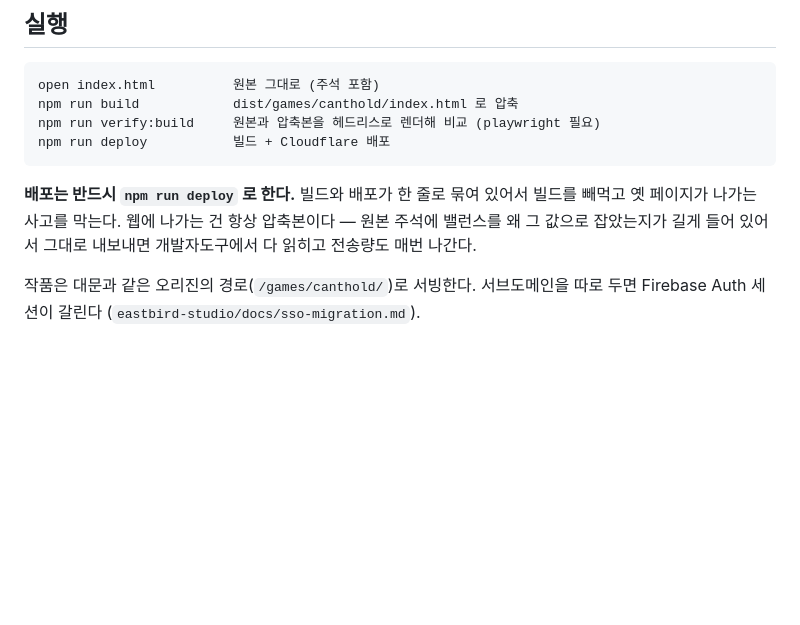
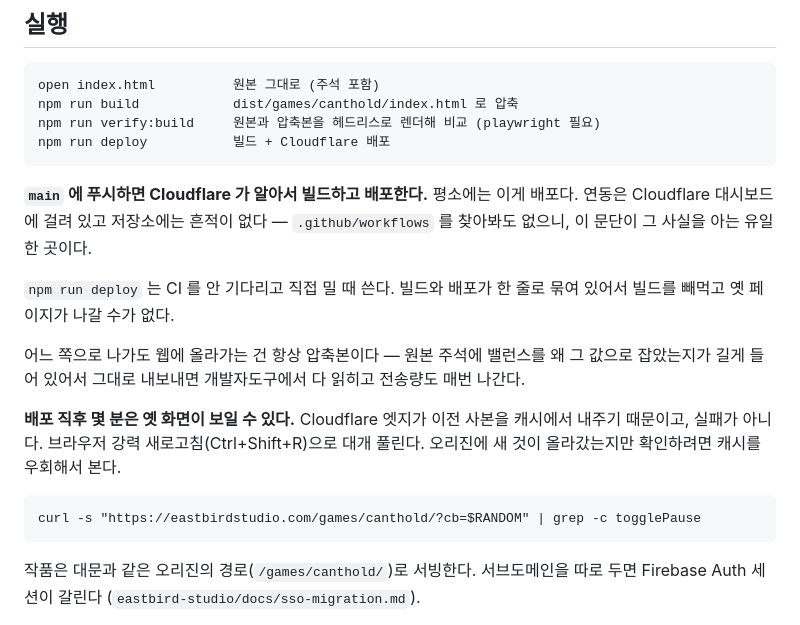
Before and after one commit to ohdonguri/cant-hold, a Markdown page: README.md, the part around the change. Drawn GitHub-style; blank space fills up the shorter version.

Commit message:
docs: 배포는 main 푸시가 한다
"배포는 반드시 npm run deploy 로 한다"고 적혀 있었지만 지금은 main 에 푸시하면
Cloudflare 가 알아서 빌드하고 배포한다. Cloudflare 연동을 붙이기 전에 쓴 문장이
그대로 남아 있었던 것이다.

연동은 대시보드에 걸려 있고 저장소에는 흔적이 없다 — .github/workflows 를 찾아도
없고, wrangler.jsonc 도 수동 배포를 전제로 적혀 있다. 그래서 저장소만 읽으면
"자동 배포는 없다" 로 결론이 난다. 이 문단이 그 사실을 아는 유일한 곳이라고
못박아 둔다.

배포 직후 몇 분간 엣지 캐시가 옛 사본을 내주는 것도 적는다. 실패로 오진하기
쉬운데(실제로 그랬다) 캐시를 우회해 오리진만 확인하는 방법이 있다.

Co-Authored-By: Claude Opus 5 (1M context) <noreply@anthropic.com>

````diff
--- a/README.md
+++ b/README.md
@@ -42,10 +42,23 @@ npm run verify:build     원본과 압축본을 헤드리스로 렌더해 비교
 npm run deploy           빌드 + Cloudflare 배포
 ```
 
-**배포는 반드시 `npm run deploy` 로 한다.** 빌드와 배포가 한 줄로 묶여 있어서
-빌드를 빼먹고 옛 페이지가 나가는 사고를 막는다. 웹에 나가는 건 항상 압축본이다 —
-원본 주석에 밸런스를 왜 그 값으로 잡았는지가 길게 들어 있어서 그대로 내보내면
-개발자도구에서 다 읽히고 전송량도 매번 나간다.
+**`main` 에 푸시하면 Cloudflare 가 알아서 빌드하고 배포한다.** 평소에는 이게 배포다.
+연동은 Cloudflare 대시보드에 걸려 있고 저장소에는 흔적이 없다 — `.github/workflows` 를
+찾아봐도 없으니, 이 문단이 그 사실을 아는 유일한 곳이다.
+
+`npm run deploy` 는 CI 를 안 기다리고 직접 밀 때 쓴다. 빌드와 배포가 한 줄로 묶여
+있어서 빌드를 빼먹고 옛 페이지가 나갈 수가 없다.
+
+어느 쪽으로 나가도 웹에 올라가는 건 항상 압축본이다 — 원본 주석에 밸런스를 왜 그 값으로
+잡았는지가 길게 들어 있어서 그대로 내보내면 개발자도구에서 다 읽히고 전송량도 매번 나간다.
+
+**배포 직후 몇 분은 옛 화면이 보일 수 있다.** Cloudflare 엣지가 이전 사본을 캐시에서
+내주기 때문이고, 실패가 아니다. 브라우저 강력 새로고침(Ctrl+Shift+R)으로 대개 풀린다.
+오리진에 새 것이 올라갔는지만 확인하려면 캐시를 우회해서 본다.
+
+```
+curl -s "https://eastbirdstudio.com/games/canthold/?cb=$RANDOM" | grep -c togglePause
+```
 
 작품은 대문과 같은 오리진의 경로(`/games/canthold/`)로 서빙한다. 서브도메인을
 따로 두면 Firebase Auth 세션이 갈린다 (`eastbird-studio/docs/sso-migration.md`).
````
